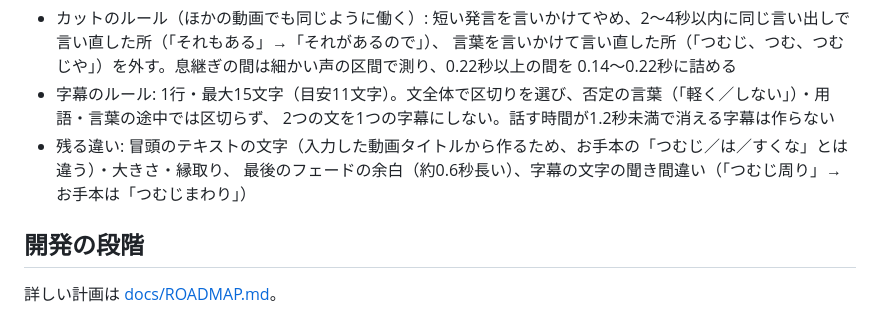
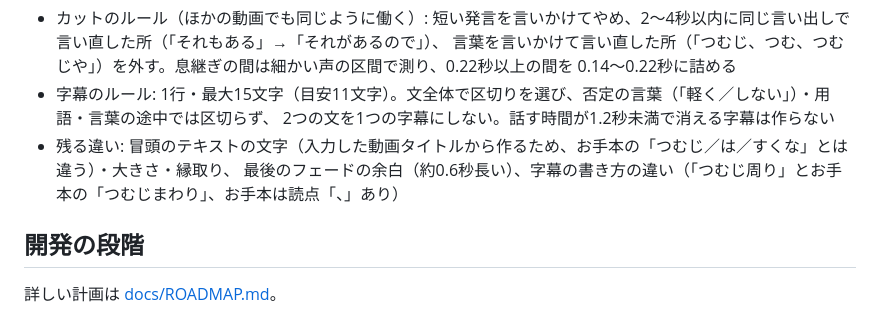
Before and after one commit to amityhair614-ops/amity-ai-projects, a Markdown page: README.md, the part around the change. Drawn GitHub-style.

Commit message:
README: 字幕の違いの書き方を修正
Co-Authored-By: Claude Opus 5.5 <noreply@anthropic.com>
Claude-Session: https://claude.ai/code/session_019WRZhhKGLALBvwzYrsAFaL

```diff
--- a/README.md
+++ b/README.md
@@ -444,7 +444,7 @@ v0.9.0 を iPhone で使った結果（手動編集 46.1秒・自動編集 48.9
 - 字幕のルール: 1行・最大15文字（目安11文字）。文全体で区切りを選び、否定の言葉（「軽く／しない」）・用語・言葉の途中では区切らず、
   2つの文を1つの字幕にしない。話す時間が1.2秒未満で消える字幕は作らない
 - 残る違い: 冒頭のテキストの文字（入力した動画タイトルから作るため、お手本の「つむじ／は／すくな」とは違う）・大きさ・縁取り、
-  最後のフェードの余白（約0.6秒長い）、字幕の文字の聞き間違い（「つむじ周り」→お手本は「つむじまわり」）
+  最後のフェードの余白（約0.6秒長い）、字幕の書き方の違い（「つむじ周り」とお手本の「つむじまわり」、お手本は読点「、」あり）
 
 ## 開発の段階
 
```
